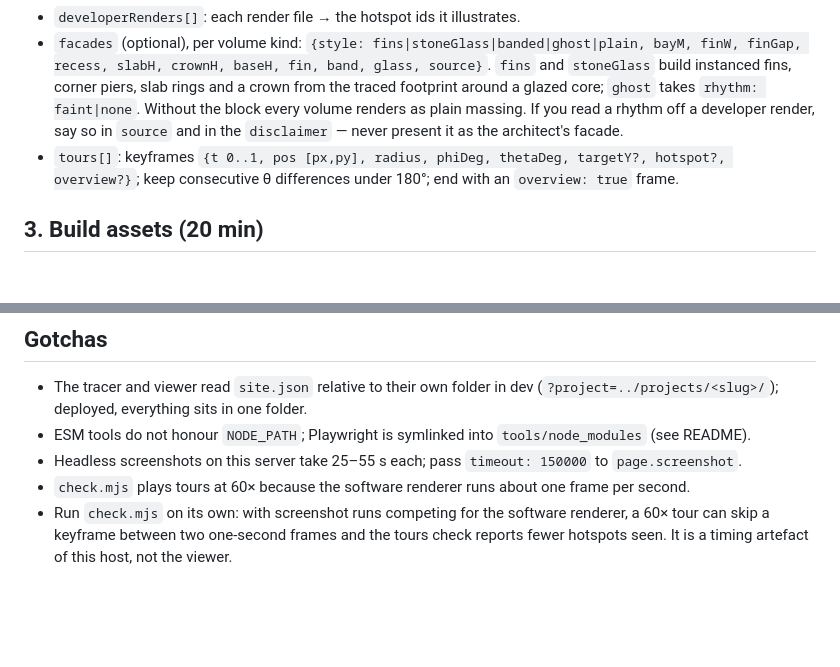
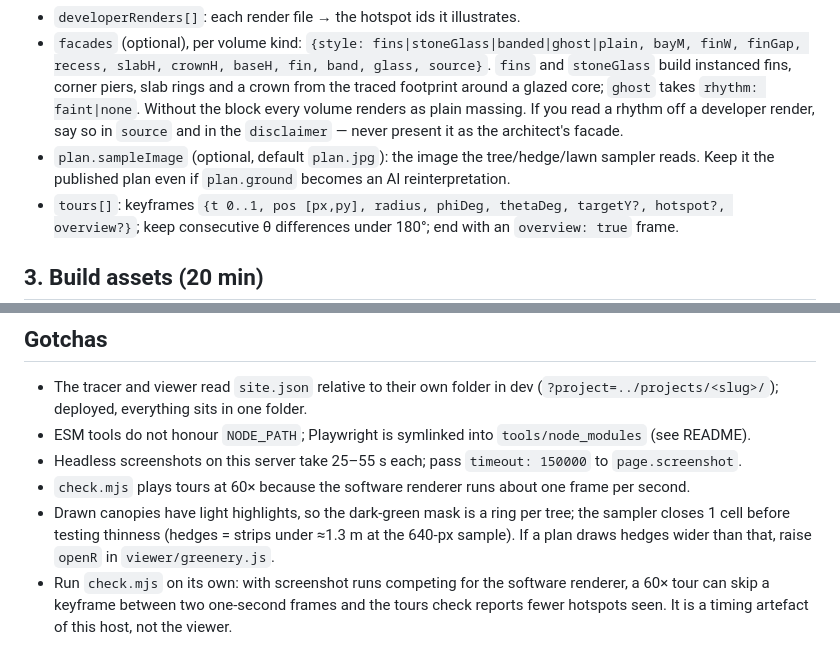
Before and after one commit to dsoldano/creatura-showroom, a Markdown page: docs/adding-a-project.md, 2 parts joined by grey strips. Drawn GitHub-style; blank space fills up the shorter version.

```diff
--- a/docs/adding-a-project.md
+++ b/docs/adding-a-project.md
@@ -29,6 +29,7 @@ Copy the shape of `projects/belvedere/site.json`:
 - `themes[]` (six is right) and each hotspot's `theme`, `caption` (two sentences, from the legend and public facts only, no compass words unless you have checked the arrow), `view` (`radius`, `phiDeg`, `thetaDeg`, `targetY`; θ=0 puts the camera on the plan's bottom side, +90° on the right, ±180° on the top, −90° on the left — aim from outside the site so ghost towers do not sit between camera and subject).
 - `developerRenders[]`: each render file → the hotspot ids it illustrates.
 - `facades` (optional), per volume kind: `{style: fins|stoneGlass|banded|ghost|plain, bayM, finW, finGap, recess, slabH, crownH, baseH, fin, band, glass, source}`. `fins` and `stoneGlass` build instanced fins, corner piers, slab rings and a crown from the traced footprint around a glazed core; `ghost` takes `rhythm: faint|none`. Without the block every volume renders as plain massing. If you read a rhythm off a developer render, say so in `source` and in the `disclaimer` — never present it as the architect's facade.
+- `plan.sampleImage` (optional, default `plan.jpg`): the image the tree/hedge/lawn sampler reads. Keep it the published plan even if `plan.ground` becomes an AI reinterpretation.
 - `tours[]`: keyframes `{t 0..1, pos [px,py], radius, phiDeg, thetaDeg, targetY?, hotspot?, overview?}`; keep consecutive θ differences under 180°; end with an `overview: true` frame.
 
 ## 3. Build assets (20 min)
@@ -64,4 +65,5 @@ Then open it on a phone: drag, pinch, play a tour. That is the performance gate;
 - ESM tools do not honour `NODE_PATH`; Playwright is symlinked into `tools/node_modules` (see README).
 - Headless screenshots on this server take 25–55 s each; pass `timeout: 150000` to `page.screenshot`.
 - `check.mjs` plays tours at 60× because the software renderer runs about one frame per second.
+- Drawn canopies have light highlights, so the dark-green mask is a ring per tree; the sampler closes 1 cell before testing thinness (hedges = strips under ≈1.3 m at the 640-px sample). If a plan draws hedges wider than that, raise `openR` in `viewer/greenery.js`.
 - Run `check.mjs` on its own: with screenshot runs competing for the software renderer, a 60× tour can skip a keyframe between two one-second frames and the tours check reports fewer hotspots seen. It is a timing artefact of this host, not the viewer.
```
Also changed, not shown: README.md (+2 -2 lines).
